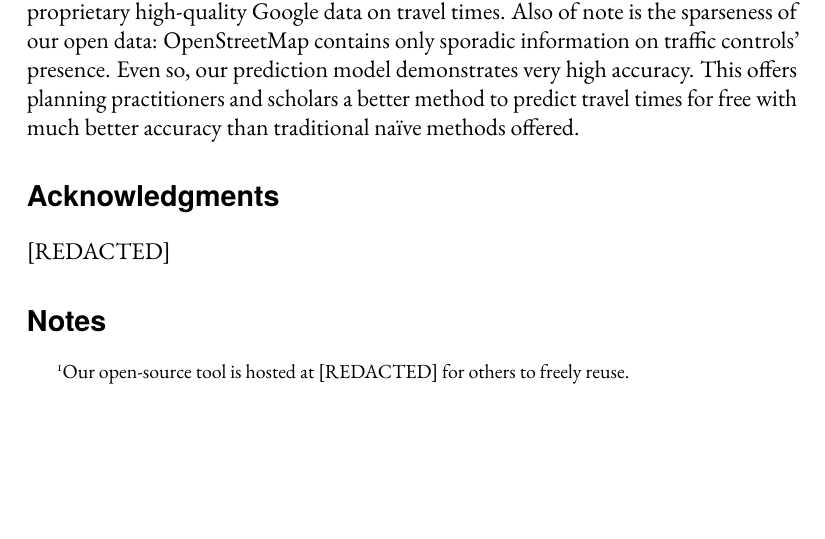
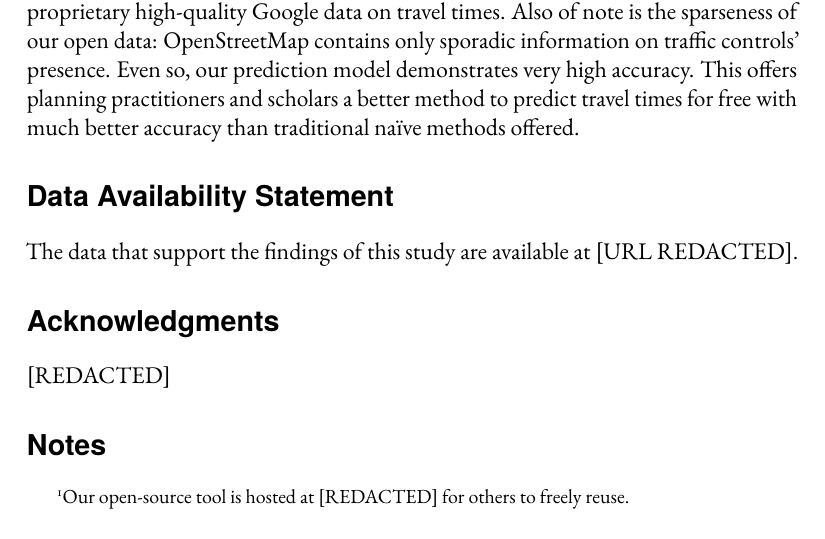
Before and after one commit to gboeing/travel-time-prediction, a LaTeX paper (paper/main.tex): part of page 13 of 17, cut so that both start at the same text, the shorter picture padded with empty space. Compiled offline with pdfLaTeX.

Commit message:
add data availability statement

```diff
--- a/paper/main.tex
+++ b/paper/main.tex
@@ -279,6 +279,11 @@ Travel time prediction is central to questions of urban accessibility, mode and
 
 This article introduced a better middle-ground method to simply but accurately predict minimally-congested driving travel time using free data. It improves on traditional, common, naïve predictions by training on a small one-off collection of free but proprietary high-quality Google data on travel times. Also of note is the sparseness of our open data: OpenStreetMap contains only sporadic information on traffic controls' presence. Even so, our prediction model demonstrates very high accuracy. This offers planning practitioners and scholars a better method to predict travel times for free with much better accuracy than traditional naïve methods offered.
 
+\section*{Data Availability Statement}
+
+The data that support the findings of this study are available at [URL REDACTED].
+%https://github.com/gboeing/travel-time-prediction
+
 \section*{Acknowledgments}
 
 [REDACTED]
```
